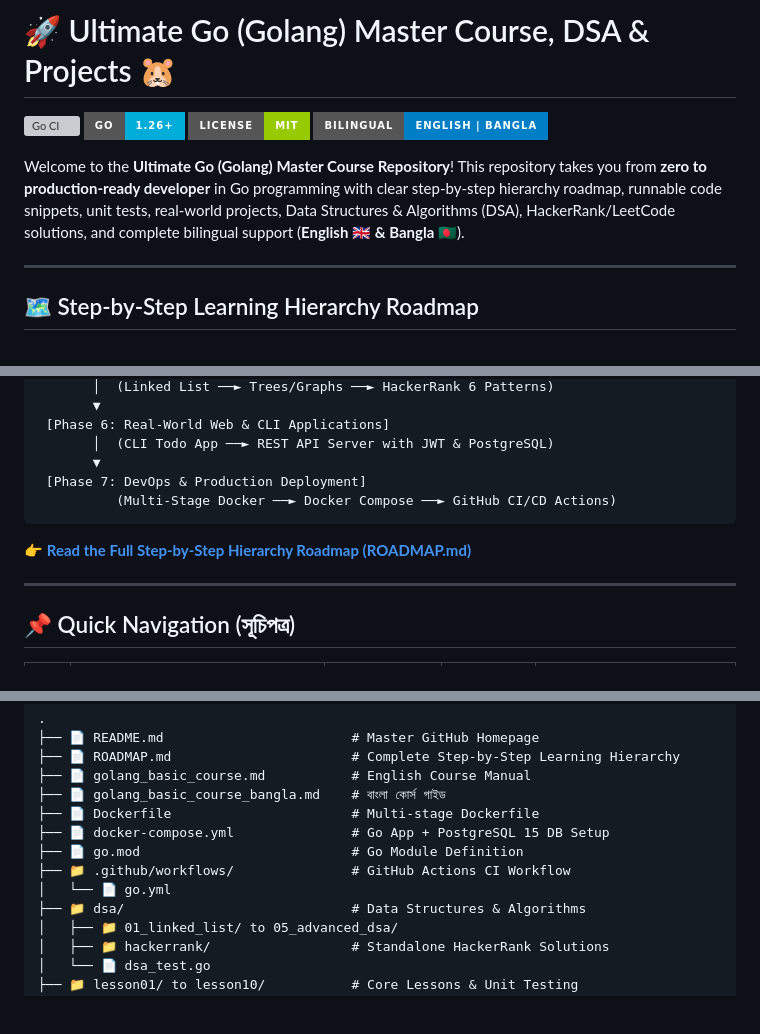
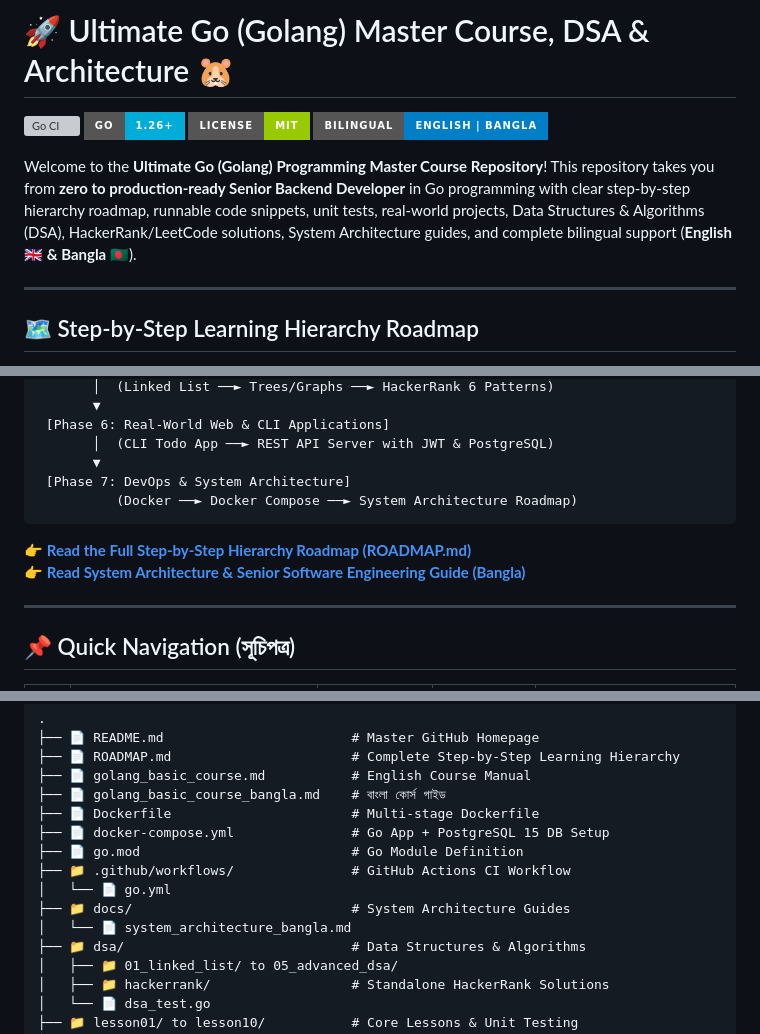
Before and after one commit to RoySuzon/go_learn, a Markdown page: README.md, 3 parts joined by grey strips. Rendered like a GitHub page; badges without logos; blank space fills up the shorter version; grey boxes are pictures that could not be loaded.

Commit message:
docs: add comprehensive System Architecture and Senior Software Engineering Roadmap in Bangla

````diff
--- a/README.md
+++ b/README.md
@@ -1,11 +1,11 @@
-# 🚀 Ultimate Go (Golang) Master Course, DSA & Projects 🐹
+# 🚀 Ultimate Go (Golang) Master Course, DSA & Architecture 🐹
 
 [![Go CI](https://github.com/RoySuzon/go_learn/actions/workflows/go.yml/badge.svg)](https://github.com/RoySuzon/go_learn/actions/workflows/go.yml)
 ![Go Version](https://img.shields.io/badge/Go-1.26+-00ADD8?style=for-the-badge&logo=go&logoColor=white)
 ![License](https://img.shields.io/badge/License-MIT-green.svg?style=for-the-badge)
 ![Language](https://img.shields.io/badge/Bilingual-English%20%7C%20Bangla-blue?style=for-the-badge)
 
-Welcome to the **Ultimate Go (Golang) Master Course Repository**! This repository takes you from **zero to production-ready developer** in Go programming with clear step-by-step hierarchy roadmap, runnable code snippets, unit tests, real-world projects, Data Structures & Algorithms (DSA), HackerRank/LeetCode solutions, and complete bilingual support (**English 🇬🇧 & Bangla 🇧🇩**).
+Welcome to the **Ultimate Go (Golang) Programming Master Course Repository**! This repository takes you from **zero to production-ready Senior Backend Developer** in Go programming with clear step-by-step hierarchy roadmap, runnable code snippets, unit tests, real-world projects, Data Structures & Algorithms (DSA), HackerRank/LeetCode solutions, System Architecture guides, and complete bilingual support (**English 🇬🇧 & Bangla 🇧🇩**).
 
 ---
 
@@ -32,11 +32,12 @@ Welcome to the **Ultimate Go (Golang) Master Course Repository**! This repositor
  [Phase 6: Real-World Web & CLI Applications]
        │  (CLI Todo App ──► REST API Server with JWT & PostgreSQL)
        ▼
- [Phase 7: DevOps & Production Deployment]
-          (Multi-Stage Docker ──► Docker Compose ──► GitHub CI/CD Actions)
+ [Phase 7: DevOps & System Architecture]
+          (Docker ──► Docker Compose ──► System Architecture Roadmap)
 ```
 
 👉 **[Read the Full Step-by-Step Hierarchy Roadmap (ROADMAP.md)](ROADMAP.md)**
+👉 **[Read System Architecture & Senior Software Engineering Guide (Bangla)](docs/system_architecture_bangla.md)**
 
 ---
 
@@ -97,6 +99,8 @@ go run ./projects/02_cli_todo/main.go -list
 ├── 📄 go.mod                           # Go Module Definition
 ├── 📁 .github/workflows/               # GitHub Actions CI Workflow
 │   └── 📄 go.yml
+├── 📁 docs/                            # System Architecture Guides
+│   └── 📄 system_architecture_bangla.md
 ├── 📁 dsa/                             # Data Structures & Algorithms
 │   ├── 📁 01_linked_list/ to 05_advanced_dsa/
 │   ├── 📁 hackerrank/                  # Standalone HackerRank Solutions
````
Also changed, not shown: other parts of README.md (+1 -0 lines), docs/system_architecture_bangla.md (added, +56 -0 lines).
